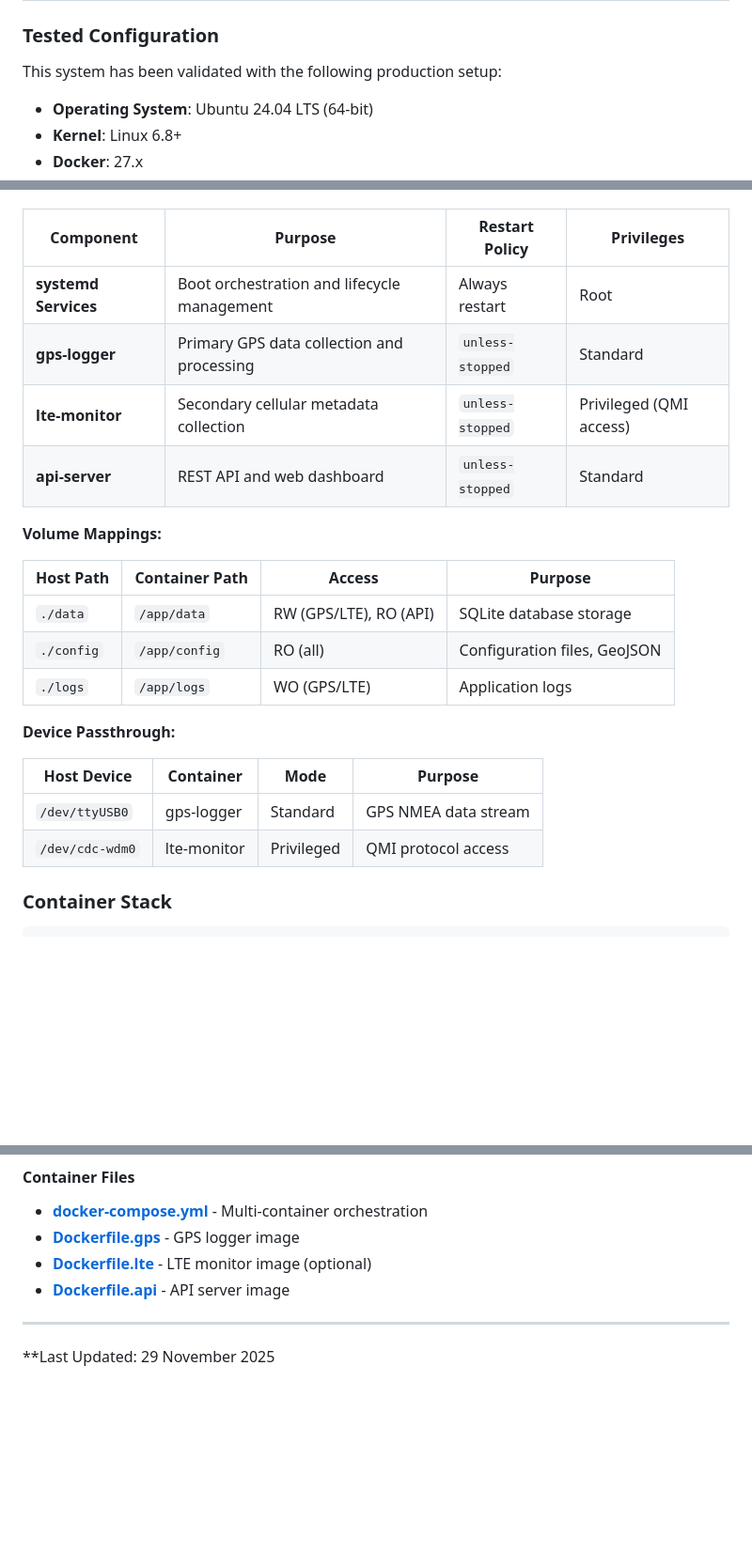
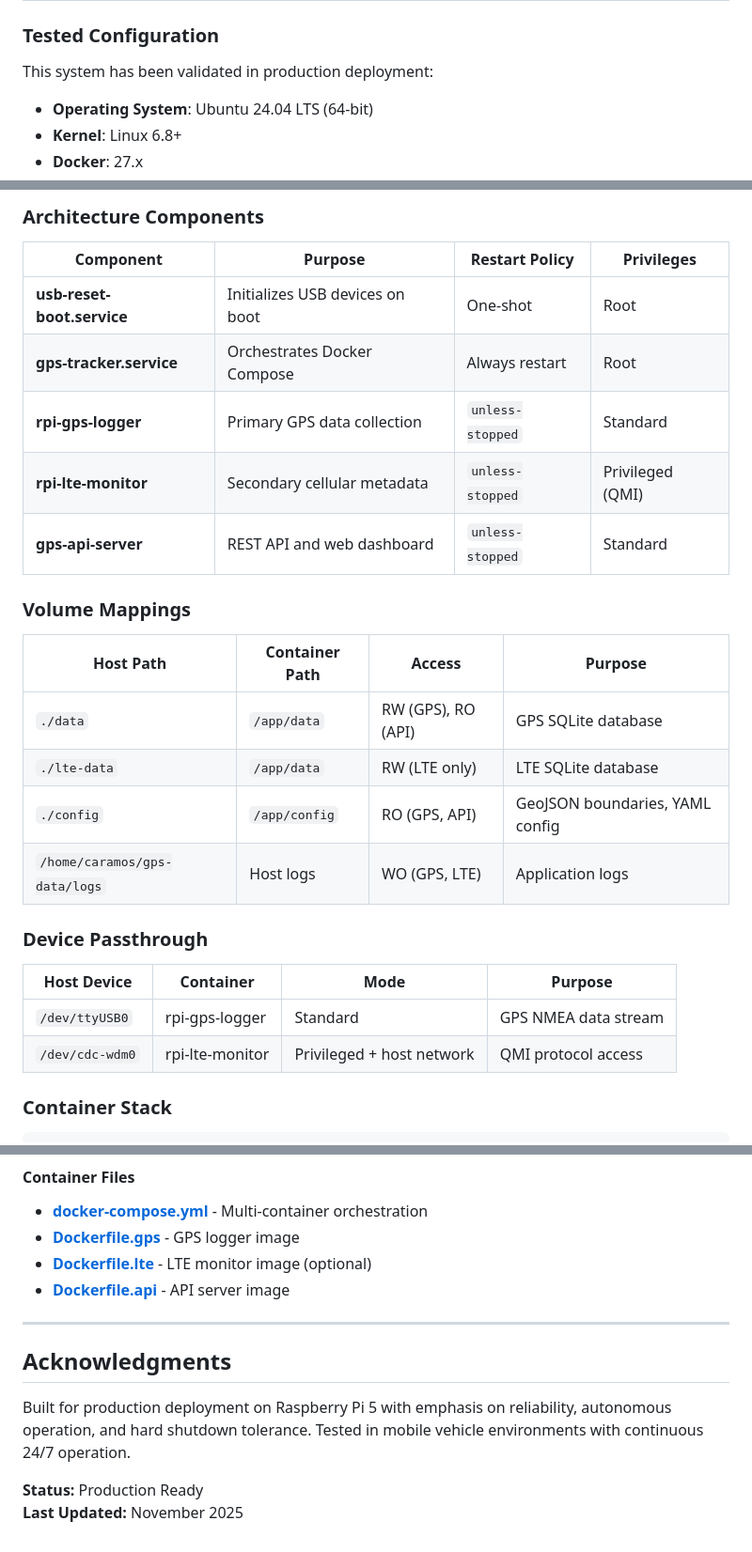
Before and after one commit to cramos93/Raspberry-Pi-GPS-Cellular-Data-Logger, a Markdown page: README.md, 3 parts joined by grey strips. Shown: that part at 94% size. Rendered like a GitHub page; blank space fills up the shorter version.

```diff
--- a/README.md
+++ b/README.md
@@ -367,7 +367,7 @@ System-level capabilities ensuring autonomous operation.
 
 ### Tested Configuration
 
-This system has been validated with the following production setup:
+This system has been validated in production deployment:
 
 - **Operating System**: Ubuntu 24.04 LTS (64-bit)
 - **Kernel**: Linux 6.8+
@@ -531,25 +548,28 @@ graph TB
+### Architecture Components
 
 | Component | Purpose | Restart Policy | Privileges |
 |-----------|---------|----------------|------------|
-| **systemd Services** | Boot orchestration and lifecycle management | Always restart | Root |
-| **gps-logger** | Primary GPS data collection and processing | `unless-stopped` | Standard |
-| **lte-monitor** | Secondary cellular metadata collection | `unless-stopped` | Privileged (QMI access) |
-| **api-server** | REST API and web dashboard | `unless-stopped` | Standard |
+| **usb-reset-boot.service** | Initializes USB devices on boot | One-shot | Root |
+| **gps-tracker.service** | Orchestrates Docker Compose | Always restart | Root |
+| **rpi-gps-logger** | Primary GPS data collection | `unless-stopped` | Standard |
+| **rpi-lte-monitor** | Secondary cellular metadata | `unless-stopped` | Privileged (QMI) |
+| **gps-api-server** | REST API and web dashboard | `unless-stopped` | Standard |
 
-**Volume Mappings:**
+### Volume Mappings
 
 | Host Path | Container Path | Access | Purpose |
 |-----------|---------------|--------|---------|
-| `./data` | `/app/data` | RW (GPS/LTE), RO (API) | SQLite database storage |
-| `./config` | `/app/config` | RO (all) | Configuration files, GeoJSON |
-| `./logs` | `/app/logs` | WO (GPS/LTE) | Application logs |
+| `./data` | `/app/data` | RW (GPS), RO (API) | GPS SQLite database |
+| `./lte-data` | `/app/data` | RW (LTE only) | LTE SQLite database |
+| `./config` | `/app/config` | RO (GPS, API) | GeoJSON boundaries, YAML config |
+| `/home/caramos/gps-data/logs` | Host logs | WO (GPS, LTE) | Application logs |
 
-**Device Passthrough:**
+### Device Passthrough
 
 | Host Device | Container | Mode | Purpose |
 |-------------|-----------|------|---------|
-| `/dev/ttyUSB0` | gps-logger | Standard | GPS NMEA data stream |
-| `/dev/cdc-wdm0` | lte-monitor | Privileged | QMI protocol access |
+| `/dev/ttyUSB0` | rpi-gps-logger | Standard | GPS NMEA data stream |
+| `/dev/cdc-wdm0` | rpi-lte-monitor | Privileged + host network | QMI protocol access |
 
 ### Container Stack
 
@@ -896,4 +916,9 @@ raspberry-pi-gps-cellular-logger/
 
 ---
 
-**Last Updated: 29 November 2025
+## Acknowledgments
+
+Built for production deployment on Raspberry Pi 5 with emphasis on reliability, autonomous operation, and hard shutdown tolerance. Tested in mobile vehicle environments with continuous 24/7 operation.
+
+**Status:** Production Ready
+**Last Updated:** November 2025
```
Also changed, not shown: other parts of README.md (+101 -84 lines).
